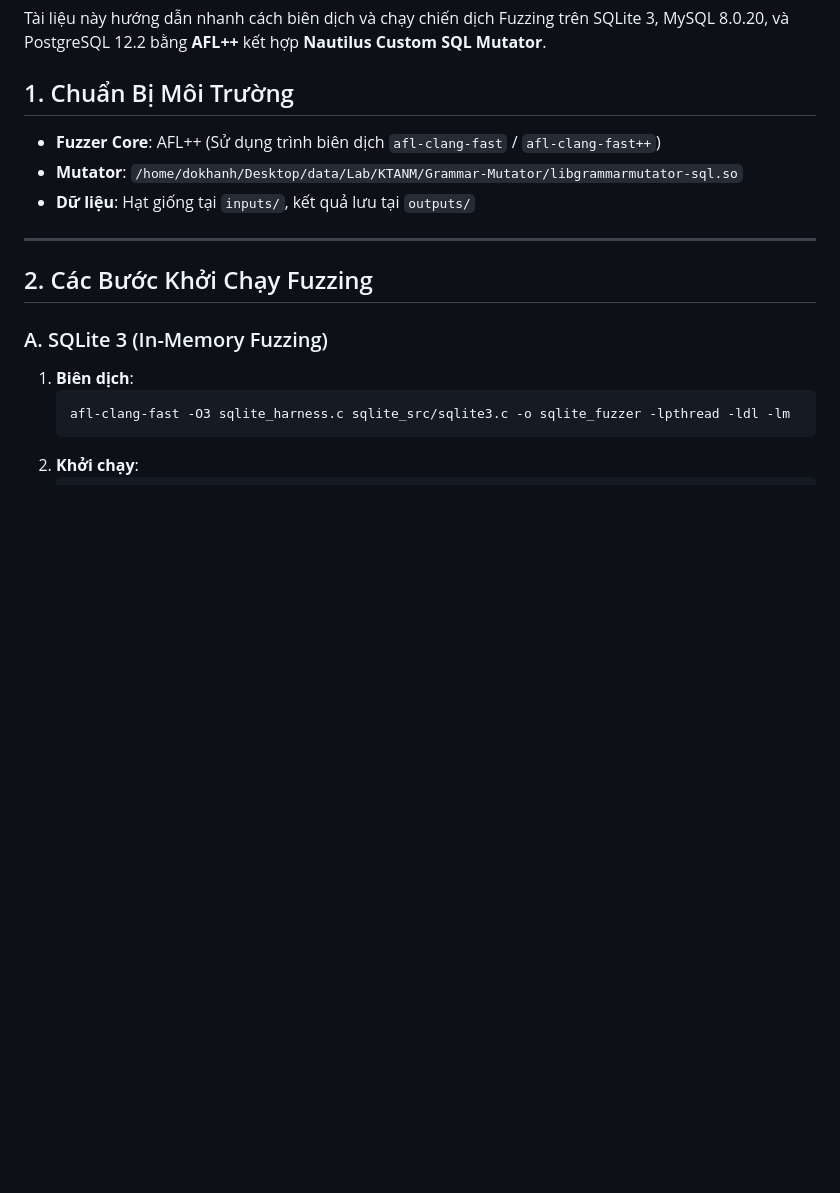
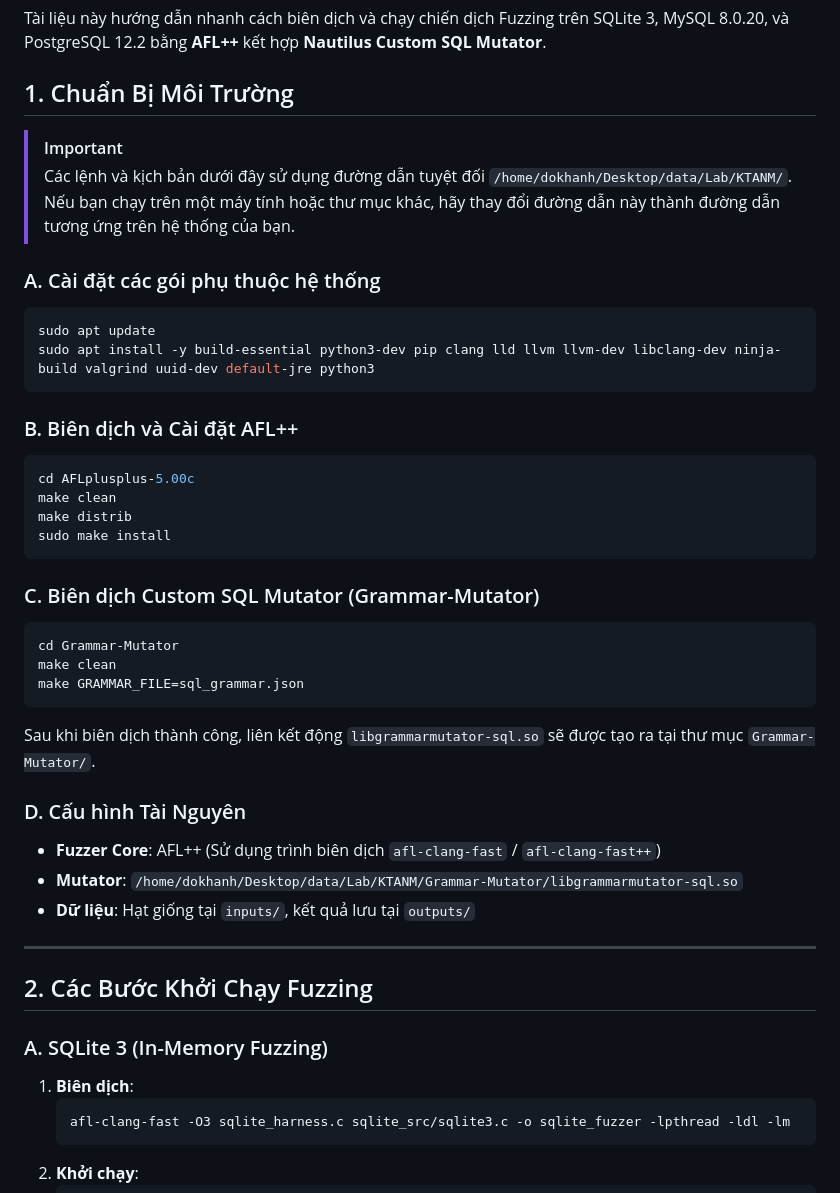
Before and after one commit to Xipog77/KTANM, a Markdown page: README.md, the part around the change. Drawn GitHub-style; blank space fills up the shorter version.

Commit message:
docs: Add build and setup instructions for AFL++ and Grammar-Mutator

````diff
--- a/README.md
+++ b/README.md
@@ -13,6 +13,33 @@
 Tài liệu này hướng dẫn nhanh cách biên dịch và chạy chiến dịch Fuzzing trên SQLite 3, MySQL 8.0.20, và PostgreSQL 12.2 bằng **AFL++** kết hợp **Nautilus Custom SQL Mutator**.
 
 ## 1. Chuẩn Bị Môi Trường
+
+> [!IMPORTANT]
+> Các lệnh và kịch bản dưới đây sử dụng đường dẫn tuyệt đối `/home/dokhanh/Desktop/data/Lab/KTANM/`. Nếu bạn chạy trên một máy tính hoặc thư mục khác, hãy thay đổi đường dẫn này thành đường dẫn tương ứng trên hệ thống của bạn.
+
+### A. Cài đặt các gói phụ thuộc hệ thống
+```bash
+sudo apt update
+sudo apt install -y build-essential python3-dev pip clang lld llvm llvm-dev libclang-dev ninja-build valgrind uuid-dev default-jre python3
+```
+
+### B. Biên dịch và Cài đặt AFL++
+```bash
+cd AFLplusplus-5.00c
+make clean
+make distrib
+sudo make install
+```
+
+### C. Biên dịch Custom SQL Mutator (Grammar-Mutator)
+```bash
+cd Grammar-Mutator
+make clean
+make GRAMMAR_FILE=sql_grammar.json
+```
+Sau khi biên dịch thành công, liên kết động `libgrammarmutator-sql.so` sẽ được tạo ra tại thư mục `Grammar-Mutator/`.
+
+### D. Cấu hình Tài Nguyên
 * **Fuzzer Core**: AFL++ (Sử dụng trình biên dịch `afl-clang-fast` / `afl-clang-fast++`)
 * **Mutator**: `/home/dokhanh/Desktop/data/Lab/KTANM/Grammar-Mutator/libgrammarmutator-sql.so`
 * **Dữ liệu**: Hạt giống tại `inputs/`, kết quả lưu tại `outputs/`
````
